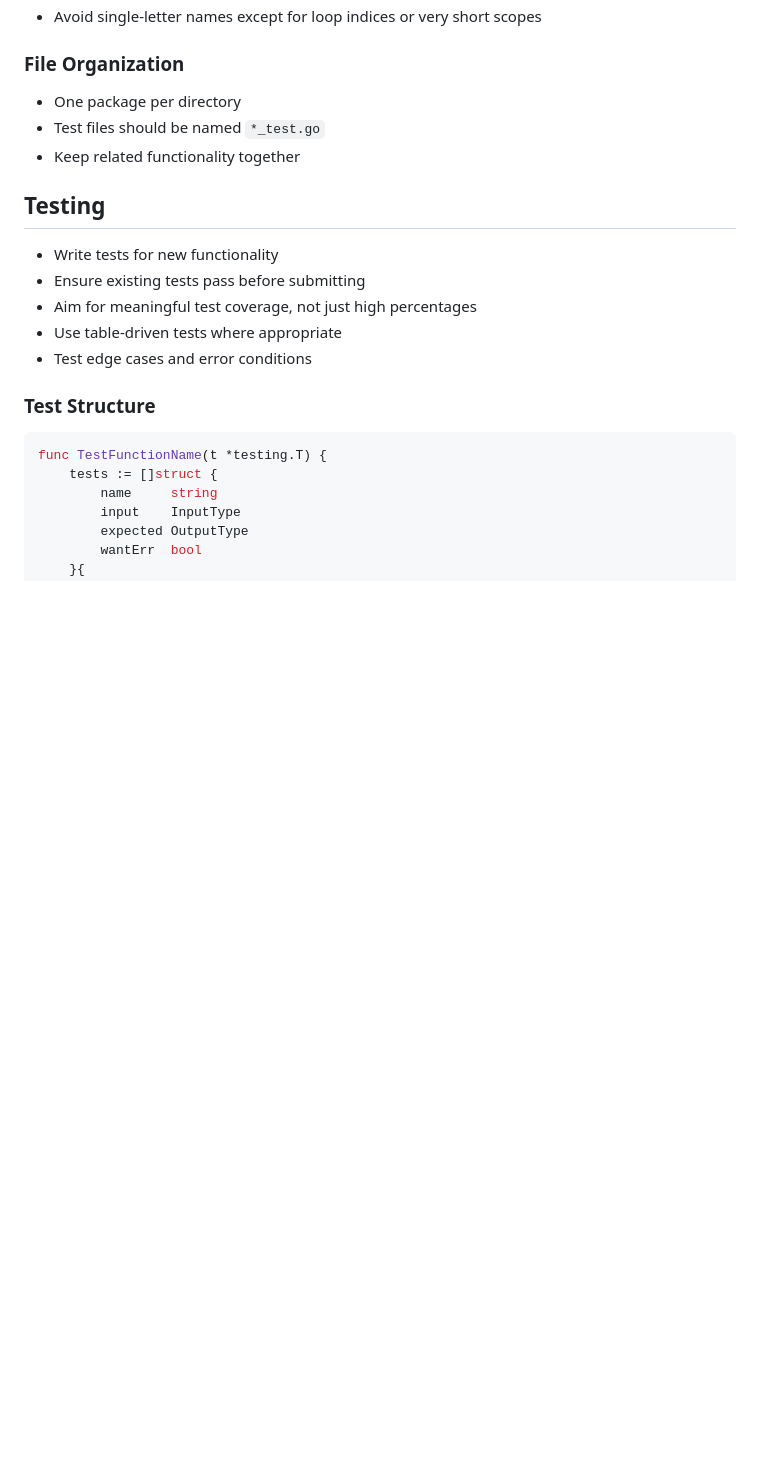
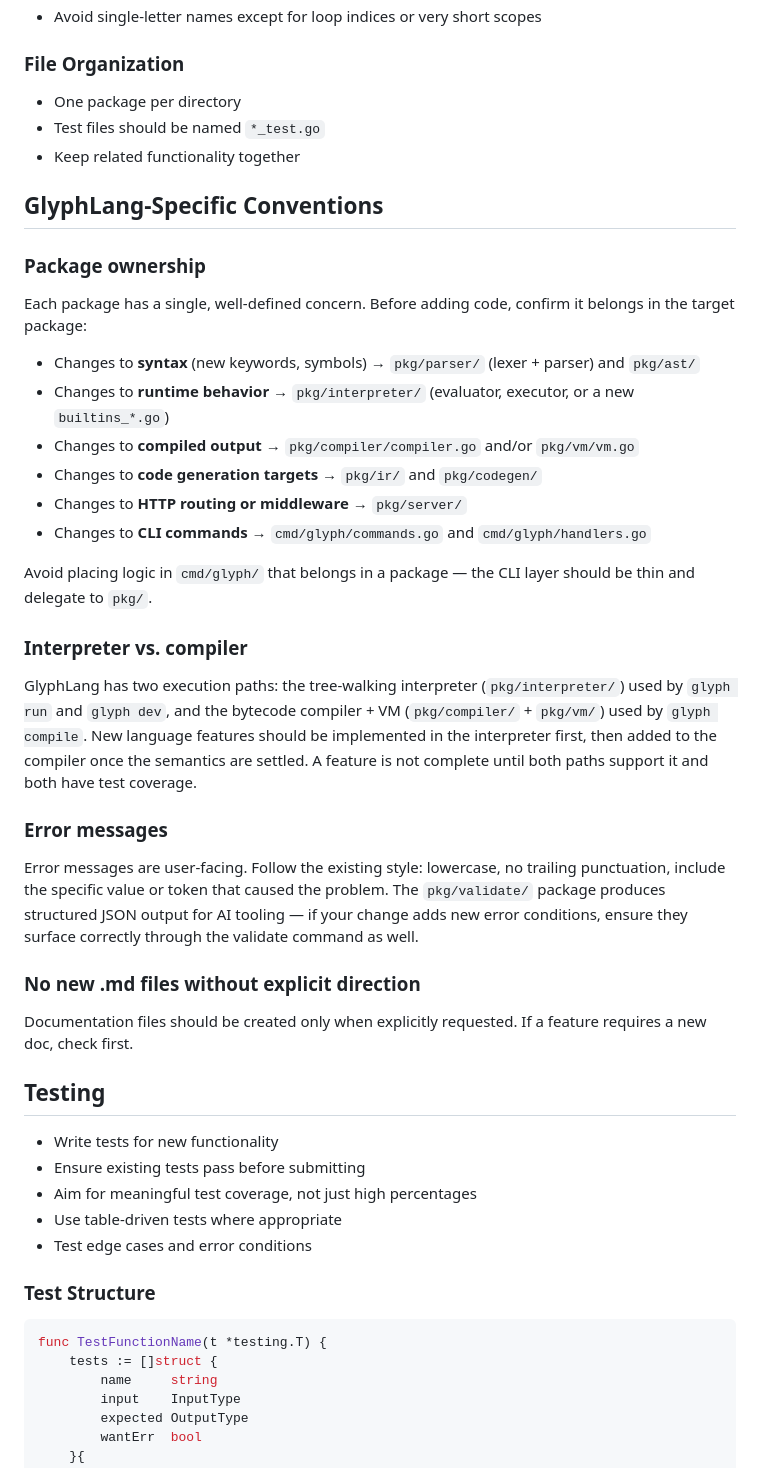
Before and after one commit to GlyphLang/GlyphLang, a Markdown page: CONTRIBUTING.md, the part around one of its changes. Drawn GitHub-style; blank space fills up the shorter version.

```diff
--- a/CONTRIBUTING.md
+++ b/CONTRIBUTING.md
@@ -126,6 +129,33 @@ golangci-lint run
 - Test files should be named `*_test.go`
 - Keep related functionality together
 
+## GlyphLang-Specific Conventions
+
+### Package ownership
+
+Each package has a single, well-defined concern. Before adding code, confirm it belongs in the target package:
+
+- Changes to **syntax** (new keywords, symbols) → `pkg/parser/` (lexer + parser) and `pkg/ast/`
+- Changes to **runtime behavior** → `pkg/interpreter/` (evaluator, executor, or a new `builtins_*.go`)
+- Changes to **compiled output** → `pkg/compiler/compiler.go` and/or `pkg/vm/vm.go`
+- Changes to **code generation targets** → `pkg/ir/` and `pkg/codegen/`
+- Changes to **HTTP routing or middleware** → `pkg/server/`
+- Changes to **CLI commands** → `cmd/glyph/commands.go` and `cmd/glyph/handlers.go`
+
+Avoid placing logic in `cmd/glyph/` that belongs in a package — the CLI layer should be thin and delegate to `pkg/`.
+
+### Interpreter vs. compiler
+
+GlyphLang has two execution paths: the tree-walking interpreter (`pkg/interpreter/`) used by `glyph run` and `glyph dev`, and the bytecode compiler + VM (`pkg/compiler/` + `pkg/vm/`) used by `glyph compile`. New language features should be implemented in the interpreter first, then added to the compiler once the semantics are settled. A feature is not complete until both paths support it and both have test coverage.
+
+### Error messages
+
+Error messages are user-facing. Follow the existing style: lowercase, no trailing punctuation, include the specific value or token that caused the problem. The `pkg/validate/` package produces structured JSON output for AI tooling — if your change adds new error conditions, ensure they surface correctly through the validate command as well.
+
+### No new .md files without explicit direction
+
+Documentation files should be created only when explicitly requested. If a feature requires a new doc, check first.
+
 ## Testing
 
 - Write tests for new functionality
```
Also changed, not shown: other parts of CONTRIBUTING.md (+101 -0 lines), docs/ARCHITECTURE.md (added, +91 -0 lines), docs/DEVELOPMENT.md (added, +381 -0 lines).
